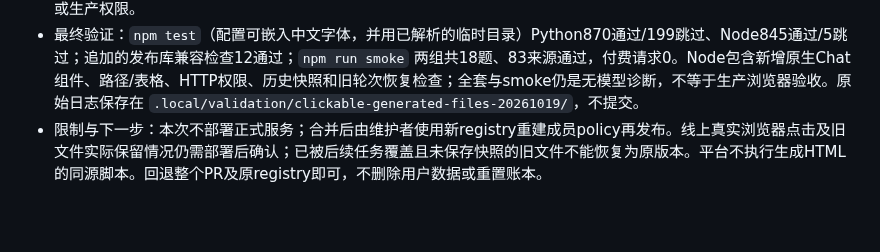
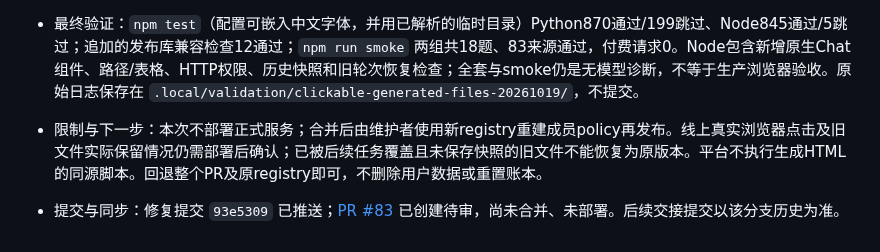
Before and after one commit to jingyio/DeepSeek-Harless, a Markdown page: docs/experiments/clickable-generated-files-20261019.md, the part around the change. Rendered like a GitHub page; blank space fills up the shorter version.

```diff
--- a/docs/experiments/clickable-generated-files-20261019.md
+++ b/docs/experiments/clickable-generated-files-20261019.md
@@ -8,3 +8,5 @@
 - 本机环境失败：首次完整检查的中文PDF导出失败，指定现有可嵌入字体 `HARLESS_REPORT_FONT` 后定向13通过/1跳过；另有macOS临时路径 `/var` 与 `/private/var` 断言差异，以已解析的 `TMPDIR=/private/tmp` 运行，不修改无关测试或生产权限。
 - 最终验证：`npm test`（配置可嵌入中文字体，并用已解析的临时目录）Python870通过/199跳过、Node845通过/5跳过；追加的发布库兼容检查12通过；`npm run smoke` 两组共18题、83来源通过，付费请求0。Node包含新增原生Chat组件、路径/表格、HTTP权限、历史快照和旧轮次恢复检查；全套与smoke仍是无模型诊断，不等于生产浏览器验收。原始日志保存在 `.local/validation/clickable-generated-files-20261019/`，不提交。
 - 限制与下一步：本次不部署正式服务；合并后由维护者使用新registry重建成员policy再发布。线上真实浏览器点击及旧文件实际保留情况仍需部署后确认；已被后续任务覆盖且未保存快照的旧文件不能恢复为原版本。平台不执行生成HTML的同源脚本。回退整个PR及原registry即可，不删除用户数据或重置账本。
+
+- 提交与同步：修复提交 `93e5309` 已推送；[PR #83](https://github.com/jingyio/GeneLoop/pull/83) 已创建待审，尚未合并、未部署。后续交接提交以该分支历史为准。
```
Also changed, not shown: docs/handoffs/harness-web.md (+1 -1 lines).
